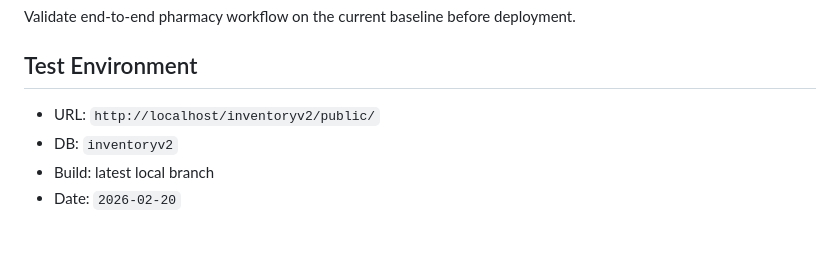
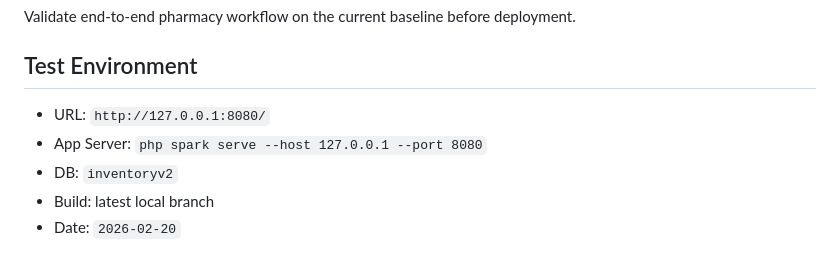
Before and after one commit to Bitterbuggg/inventoryv2, a Markdown page: docs/UAT_CHECKLIST.md, the part around the change. Rendered like a GitHub page.

```diff
--- a/docs/UAT_CHECKLIST.md
+++ b/docs/UAT_CHECKLIST.md
@@ -4,7 +4,8 @@
 Validate end-to-end pharmacy workflow on the current baseline before deployment.
 
 ## Test Environment
-- URL: `http://localhost/inventoryv2/public/`
+- URL: `http://127.0.0.1:8080/`
+- App Server: `php spark serve --host 127.0.0.1 --port 8080`
 - DB: `inventoryv2`
 - Build: latest local branch
 - Date: `2026-02-20`
```
Also changed, not shown: README.md (+33 -18 lines), docs/Architecture.md (+1 -1 lines).
